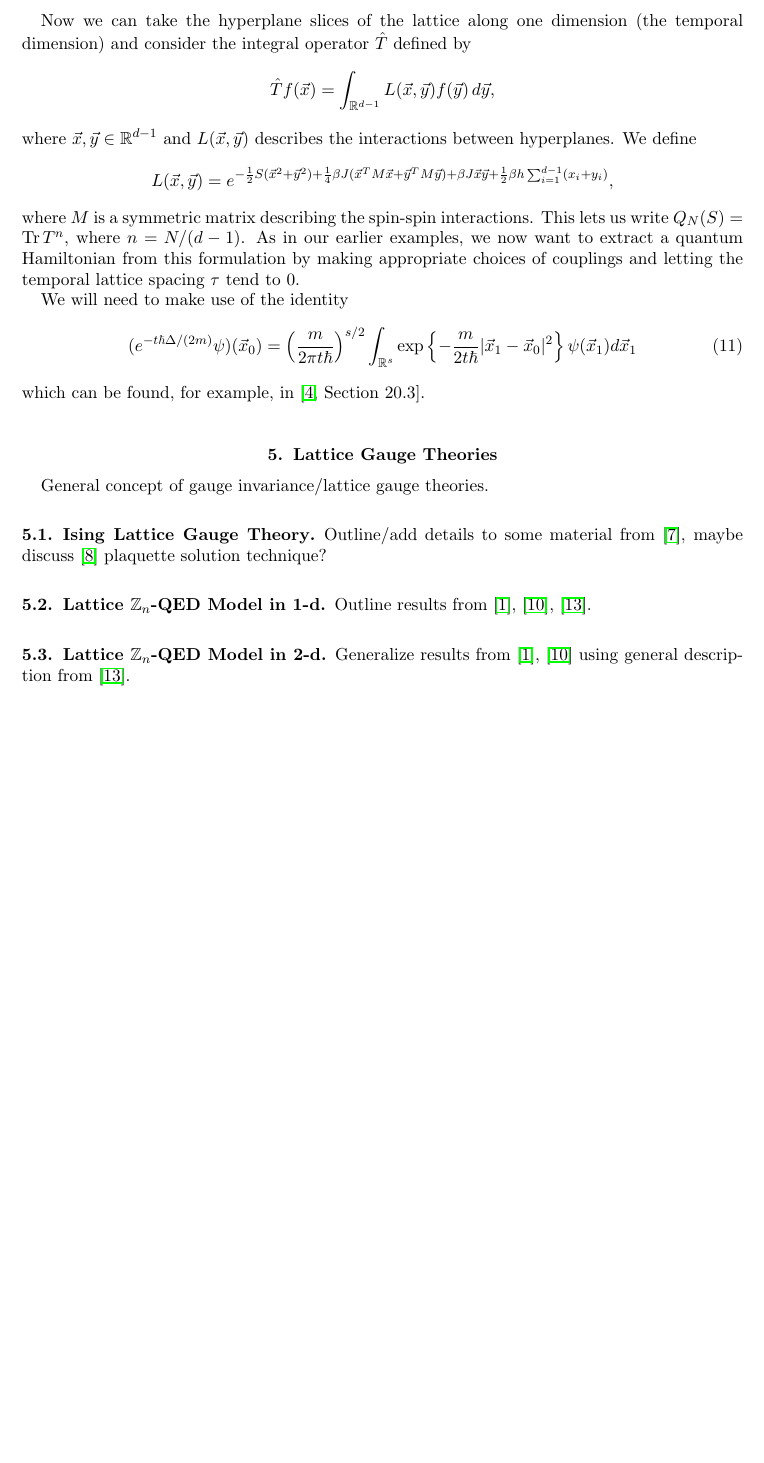
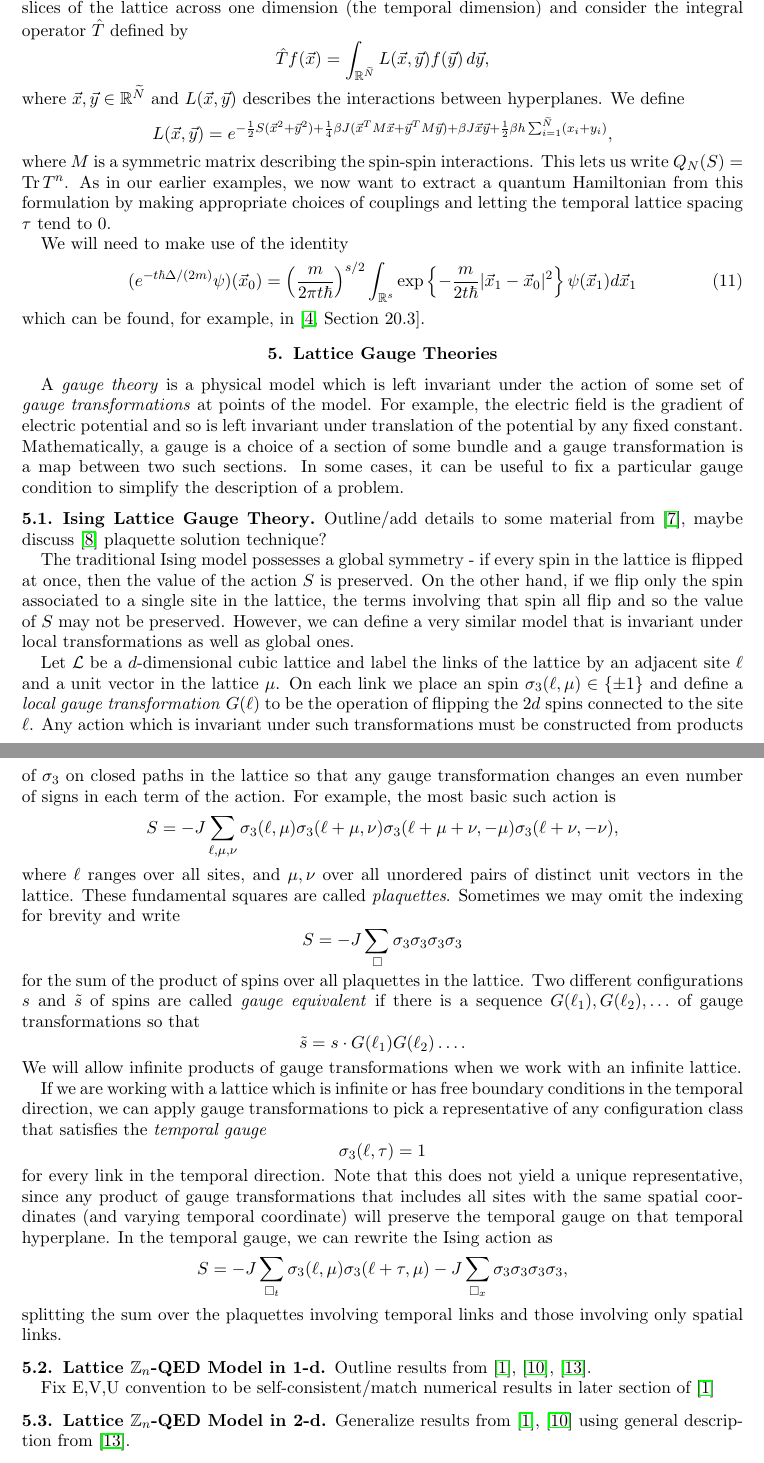
Before and after one commit to hunterlehmann/NSF-MSGI-Writings, a LaTeX paper (Writeup In Progress.tex): part of page 11 of 12 before the commit and two parts of pages 11 and 12 of 13 after it, the two joined at a grey line, cut so that both start at the same text, the shorter picture padded with empty space. Compiled offline with pdfLaTeX.

Commit message:
6-26 morning edits

```diff
--- a/Writeup In Progress.tex
+++ b/Writeup In Progress.tex
@@ -463,13 +463,13 @@
 	The mean spherical constraint is equivalent to requiring
 		\[N=-\frac{\del}{\del S} \log Q_N(S). \]
 
-	Now we can take the hyperplane slices of the lattice along one dimension (the temporal dimension) and consider the integral operator $\hat{T}$ defined by
-		\[ \hat{T}f(\vec{x})=\int_{\R^{d-1}} L(\vec{x},\vec{y})f(\vec{y}) \, d\vec{y},  \]
-	where $\vec{x},\vec{y} \in \R^{d-1}$ and $L(\vec{x},\vec{y})$ describes the interactions between hyperplanes.
+	Let $n$ be the number of sites in the temporal direction and $\widetilde{N}=N/n$ be the number of sites in any hyperplane slice of $\cL$ with constant temporal coordinate. Now we can take the hyperplane slices of the lattice across one dimension (the temporal dimension) and consider the integral operator $\hat{T}$ defined by
+		\[ \hat{T}f(\vec{x})=\int_{\R^{\widetilde{N}}} L(\vec{x},\vec{y})f(\vec{y}) \, d\vec{y},  \]
+	where $\vec{x},\vec{y} \in \R^{\widetilde{N}}$ and $L(\vec{x},\vec{y})$ describes the interactions between hyperplanes.
 	We define
-		\[ L(\vec{x},\vec{y})=e^{-\frac{1}{2}S(\vec{x}^2+\vec{y}^2)+\frac{1}{4}\beta J(\vec{x}^TM\vec{x}+\vec{y}^TM\vec{y})+\beta J\vec{x}\vec{y}+\frac{1}{2}\beta h \sum_{i=1}^{d-1} (x_i + y_i)}, \]
+		\[ L(\vec{x},\vec{y})=e^{-\frac{1}{2}S(\vec{x}^2+\vec{y}^2)+\frac{1}{4}\beta J(\vec{x}^TM\vec{x}+\vec{y}^TM\vec{y})+\beta J\vec{x}\vec{y}+\frac{1}{2}\beta h \sum_{i=1}^{\widetilde{N}} (x_i + y_i)}, \]
 	where $M$ is a symmetric matrix describing the spin-spin interactions.
-	This lets us write $Q_N(S)=\Tr T^n$, where $n=N/(d-1)$. As in our earlier examples, we now want to extract a quantum Hamiltonian from this formulation by making appropriate choices of couplings and letting the temporal lattice spacing $\tau$ tend to 0.
+	This lets us write $Q_N(S)=\Tr T^n$. As in our earlier examples, we now want to extract a quantum Hamiltonian from this formulation by making appropriate choices of couplings and letting the temporal lattice spacing $\tau$ tend to 0.
 
 	We will need to make use of the identity
 		\begin{equation}\label{eq:qtfm_20.14_no_limit}
@@ -481,17 +481,48 @@
 	\section{Lattice Gauge Theories}
 	%%%%%%%%%%%%%%%%%%%%%%%%%%%%%%%%%%%%%%%%%%%%%%%%%%%%%%%%%%%%%%%
 
-	General concept of gauge invariance/lattice gauge theories.
+	A \emph{gauge theory} is a physical model which is left invariant under the action of some set of \emph{gauge transformations} at points of the model.
+	For example, the electric field is the gradient of electric potential and so is left invariant under translation of the potential by any fixed constant.
+	Mathematically, a gauge is a choice of a section of some bundle and a gauge transformation is a map between two such sections.
+	In some cases, it can be useful to fix a particular gauge condition to simplify the description of a problem.
 
 	%%%%%%%%%%%%%%%%%%%%%%%%%%%%%%%%%%%%%%%%%%%%%%%%%%%%%%%%%%%%%%%
 	\subsection{Ising Lattice Gauge Theory}
 
 	Outline/add details to some material from \cite{KogutGaugeSummary}, maybe discuss \cite{MuellerJohnstonJanke17} plaquette solution technique?
 
+	The traditional Ising model possesses a global symmetry - if every spin in the lattice is flipped at once, then the value of the action $S$ is preserved.
+	On the other hand, if we flip only the spin associated to a single site in the lattice, the terms involving that spin all flip and so the value of $S$ may not be preserved.
+	However, we can define a very similar model that is invariant under local transformations as well as global ones.
+
+	Let $\cL$ be a $d$-dimensional cubic lattice and label the links of the lattice by an adjacent site $\ell$ and a unit vector in the lattice $\mu$.
+	On each link we place an spin $\sigma_3(\ell,\mu)\in \{\pm 1\}$ and define a \emph{local gauge transformation} $G(\ell)$ to be the operation of flipping the $2d$ spins connected to the site $\ell$.
+	Any action which is invariant under such transformations must be constructed from products of $\sigma_3$ on closed paths in the lattice so that any gauge transformation changes an even number of signs in each term of the action.
+	For example, the most basic such action is
+		\[S=-J\sum_{\ell,\mu,\nu}\sigma_3(\ell,\mu)\sigma_3(\ell+\mu,\nu)\sigma_3(\ell+\mu+\nu,-\mu)\sigma_3(\ell+\nu,-\nu), \]
+	where $\ell$ ranges over all sites, and $\mu,\nu$ over all unordered pairs of distinct unit vectors in the lattice.
+	These fundamental squares are called \emph{plaquettes}.
+	Sometimes we may omit the indexing for brevity and write
+		\[S=-J\sum_{\Box} \sigma_3\sigma_3\sigma_3\sigma_3 \]
+	for the sum of the product of spins over all plaquettes in the lattice.
+	Two different configurations $s$ and $\tilde{s}$ of spins are called \emph{gauge equivalent} if there is a sequence $G(\ell_1),G(\ell_2),\ldots$ of gauge transformations so that
+		\[ \tilde{s}=s\cdot G(\ell_1)G(\ell_2)\ldots. \]
+	We will allow infinite products of gauge transformations when we work with an infinite lattice.
+
+	If we are working with a lattice which is infinite or has free boundary conditions in the temporal direction, we can apply gauge transformations to pick a representative of any configuration class that satisfies the \emph{temporal gauge}
+		\[ \sigma_3(\ell, \tau) =1 \]
+	for every link in the temporal direction.
+	Note that this does not yield a unique representative, since any product of gauge transformations that includes all sites with the same spatial coordinates (and varying temporal coordinate) will preserve the temporal gauge on that temporal hyperplane.
+	In the temporal gauge, we can rewrite the Ising action as
+		\[S = -J\sum_{\Box_t} \sigma_3(\ell,\mu)\sigma_3(\ell+\tau,\mu) -J\sum_{\Box_x} \sigma_3\sigma_3\sigma_3\sigma_3,\]
+	splitting the sum over the plaquettes involving temporal links and those involving only spatial links.
+
 	%%%%%%%%%%%%%%%%%%%%%%%%%%%%%%%%%%%%%%%%%%%%%%%%%%%%%%%%%%%%%%%
 	\subsection{Lattice $\Z_n$-QED Model in 1-d}
 
 	Outline results from \cite{Ercolessi18}, \cite{Notarnicola15}, \cite{Wiese13}.
+
+	Fix E,V,U convention to be self-consistent/match numerical results in later section of \cite{Ercolessi18}
 
 	%%%%%%%%%%%%%%%%%%%%%%%%%%%%%%%%%%%%%%%%%%%%%%%%%%%%%%%%%%%%%%%
 	\subsection{Lattice $\Z_n$-QED Model in 2-d}
```
Also changed, not shown: Writeup In Progress.pdf, Writeup In Progress.tex (8 more changed lines).
